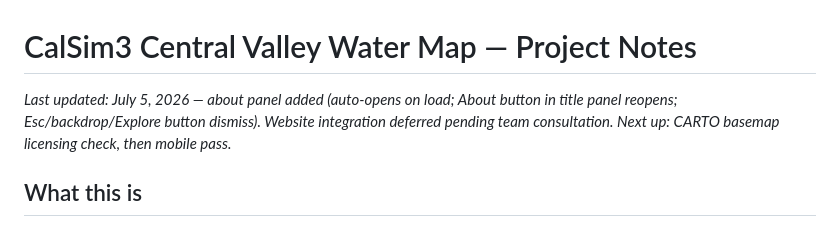
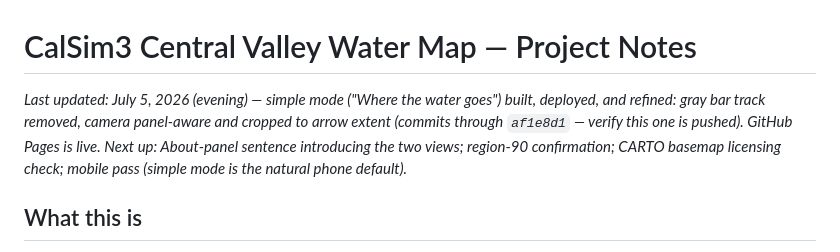
Before and after one commit to emdanner-ucsc/coeqwal-calsim-map, a Markdown page: PROJECT_NOTES.md, the part around the change. GitHub-like rendering.

Commit message:
Update notes: simple mode shipped; next steps

```diff
--- a/PROJECT_NOTES.md
+++ b/PROJECT_NOTES.md
@@ -1,6 +1,6 @@
 # CalSim3 Central Valley Water Map — Project Notes
 
-*Last updated: July 5, 2026 — about panel added (auto-opens on load; About button in title panel reopens; Esc/backdrop/Explore button dismiss). Website integration deferred pending team consultation. Next up: CARTO basemap licensing check, then mobile pass.*
+*Last updated: July 5, 2026 (evening) — simple mode ("Where the water goes") built, deployed, and refined: gray bar track removed, camera panel-aware and cropped to arrow extent (commits through `af1e8d1` — verify this one is pushed). GitHub Pages is live. Next up: About-panel sentence introducing the two views; region-90 confirmation; CARTO basemap licensing check; mobile pass (simple mode is the natural phone default).*
 
 ## What this is
 
```
